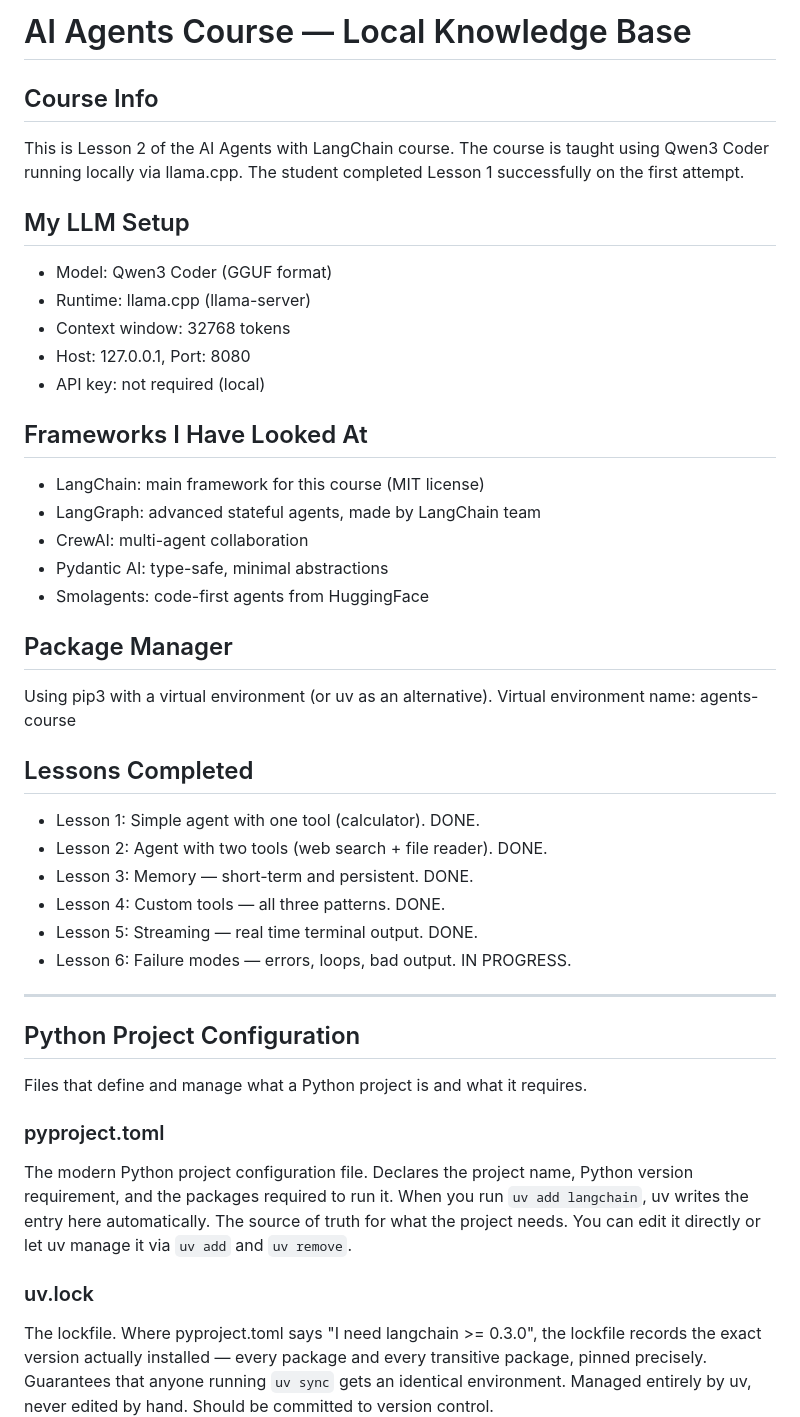
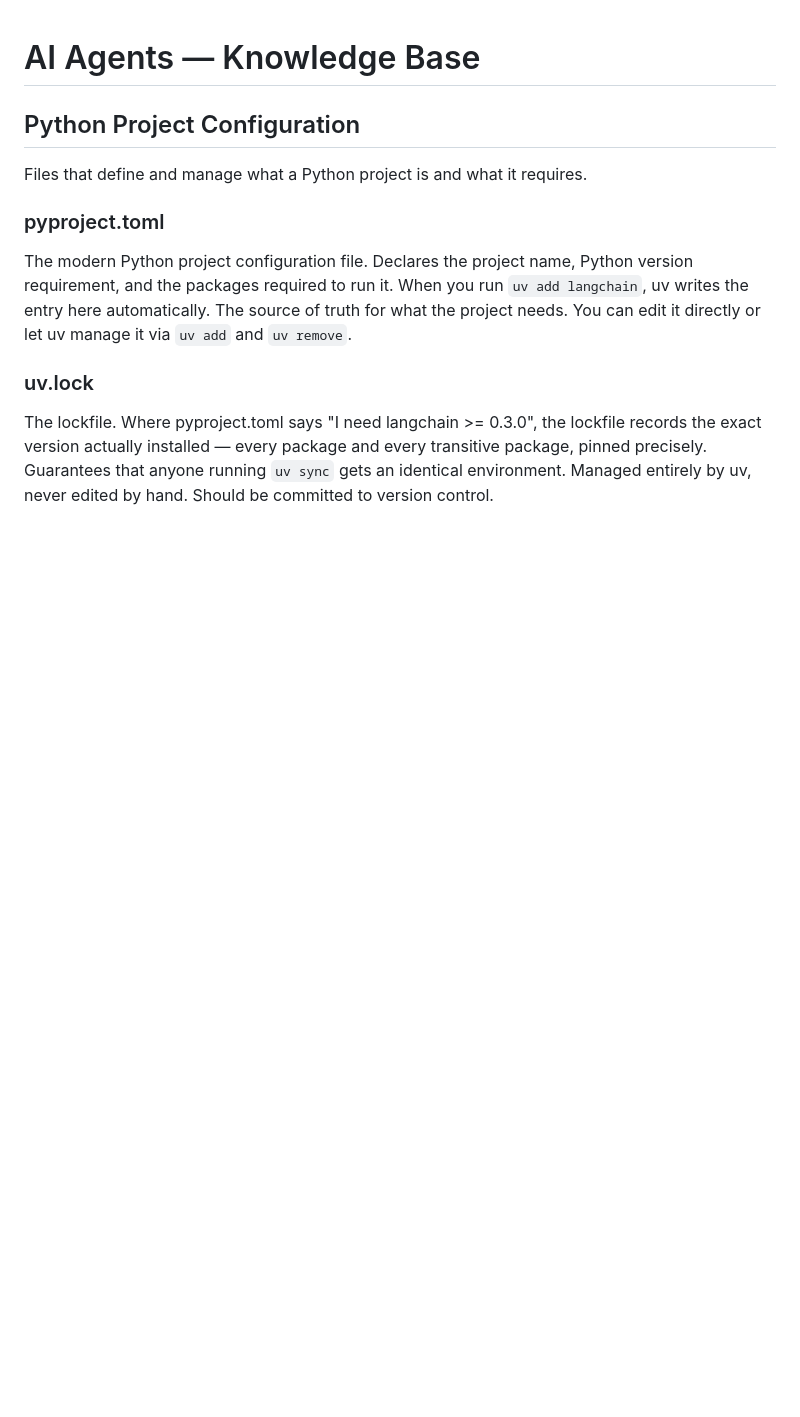
Before and after one commit to bgkf/AI-LLM, a Markdown page: reference/agents_knowledge_base.md, the part around the change. Rendered like a GitHub page; blank space fills up the shorter version.

Commit message:
Revise AI Agents knowledge base structure
Updated the knowledge base for AI Agents course, removing specific course details and restructuring sections.

```diff
--- a/reference/knowledge_base.md
+++ b/reference/agents_knowledge_base.md
@@ -1,37 +1,4 @@
-# AI Agents Course — Local Knowledge Base
-
-## Course Info
-This is Lesson 2 of the AI Agents with LangChain course.
-The course is taught using Qwen3 Coder running locally via llama.cpp.
-The student completed Lesson 1 successfully on the first attempt.
-
-## My LLM Setup
-- Model: Qwen3 Coder (GGUF format)
-- Runtime: llama.cpp (llama-server)
-- Context window: 32768 tokens
-- Host: 127.0.0.1, Port: 8080
-- API key: not required (local)
-
-## Frameworks I Have Looked At
-- LangChain: main framework for this course (MIT license)
-- LangGraph: advanced stateful agents, made by LangChain team
-- CrewAI: multi-agent collaboration
-- Pydantic AI: type-safe, minimal abstractions
-- Smolagents: code-first agents from HuggingFace
-
-## Package Manager
-Using pip3 with a virtual environment (or uv as an alternative).
-Virtual environment name: agents-course
-
-## Lessons Completed
-- Lesson 1: Simple agent with one tool (calculator). DONE.
-- Lesson 2: Agent with two tools (web search + file reader). DONE.
-- Lesson 3: Memory — short-term and persistent. DONE.
-- Lesson 4: Custom tools — all three patterns. DONE.
-- Lesson 5: Streaming — real time terminal output. DONE.
-- Lesson 6: Failure modes — errors, loops, bad output. IN PROGRESS.
-
----
+# AI Agents — Knowledge Base
 
 ## Python Project Configuration
 
```
